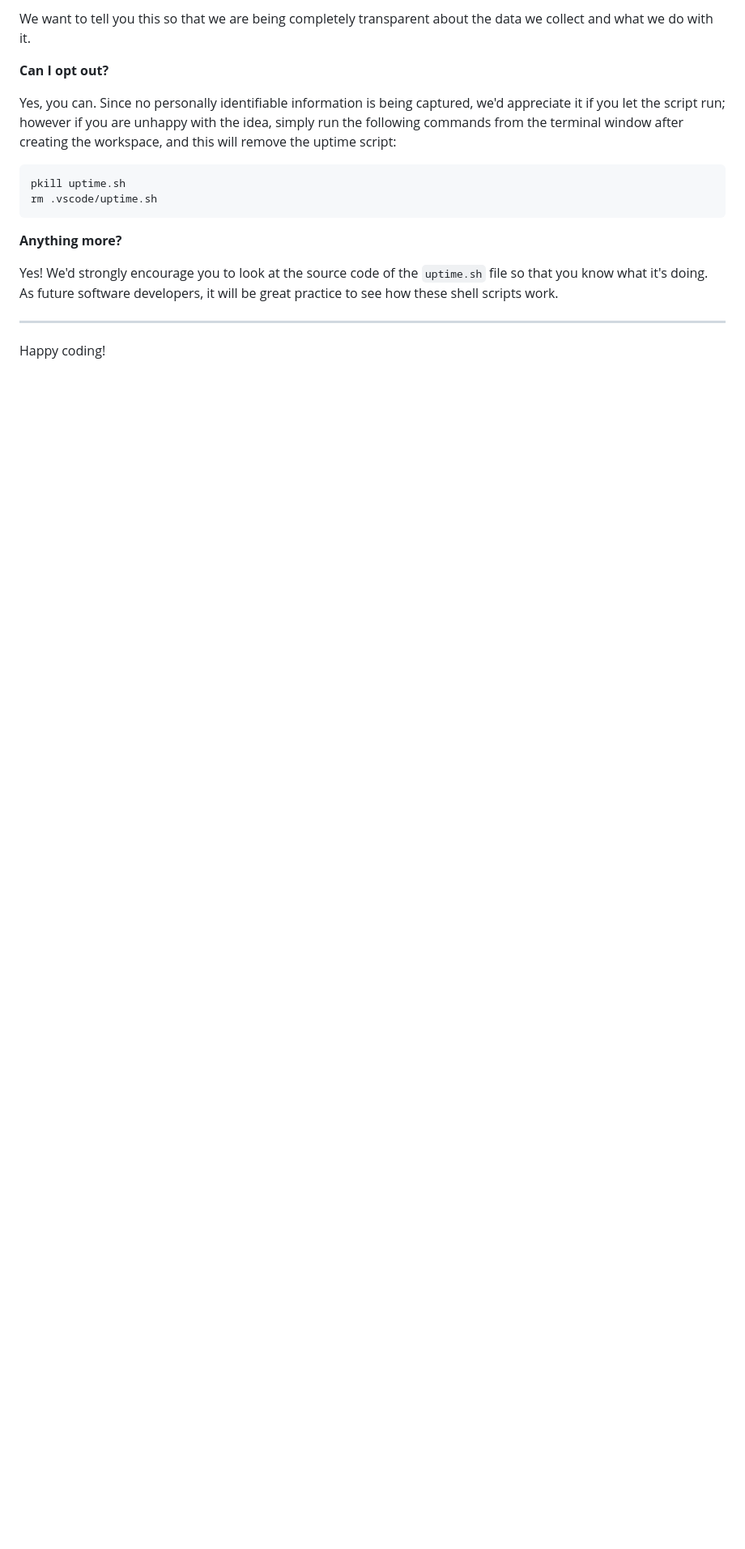
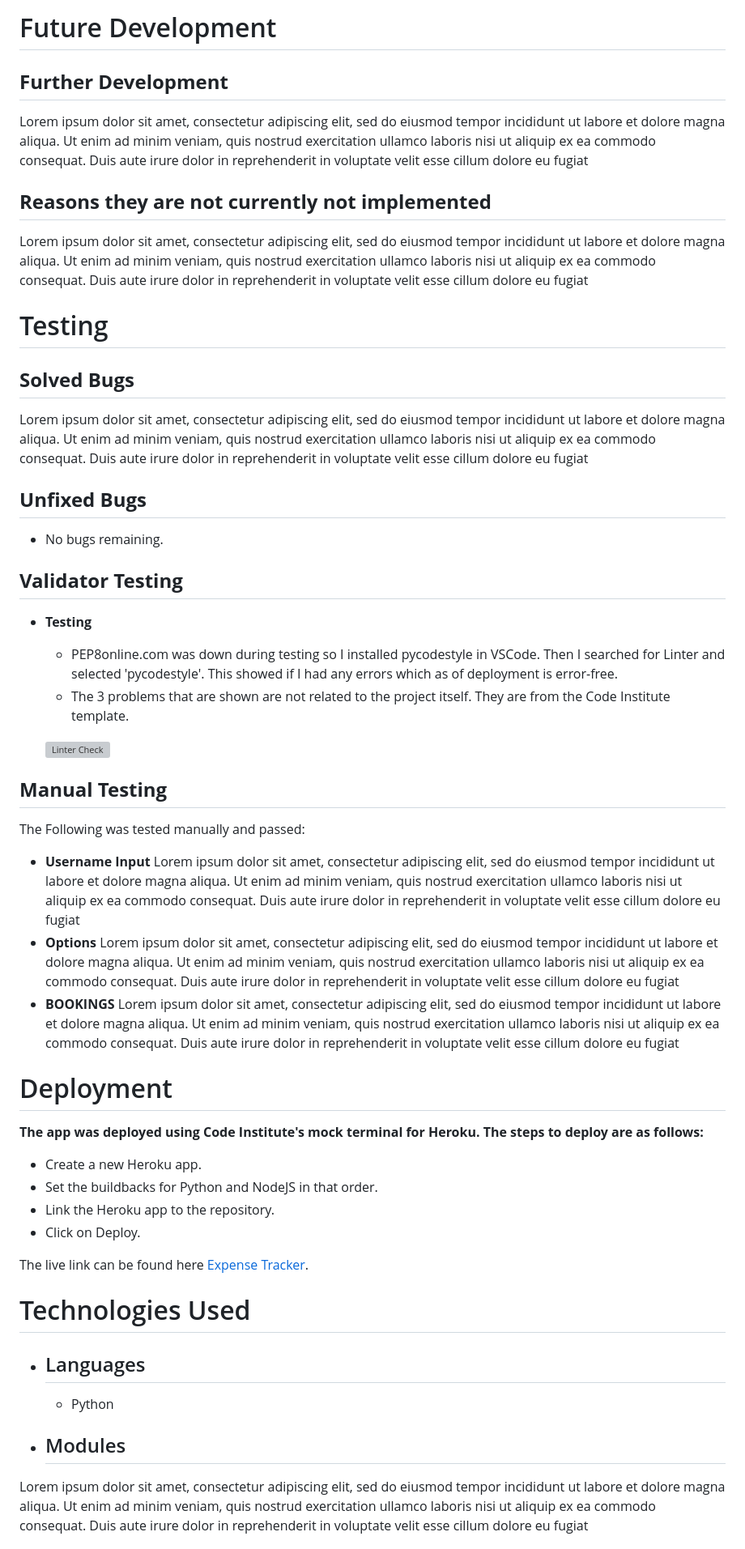
Before and after one commit to rinalds98/Savory-Junction, a Markdown page: README.md, the part around the change printed below. Shown: that part at 81% size. GitHub-like rendering; blank space fills up the shorter version; grey boxes are pictures that could not be loaded.

````diff
--- a/README.md
+++ b/README.md
@@ -90,19 +118,66 @@ It is not possible for us or anyone else to trace the random ID back to an indiv
 
-We want to tell you this so that we are being completely transparent about the data we collect and what we do with it.
+Future Development
+=
 
-**Can I opt out?**
+## **Further Development**
+Lorem ipsum dolor sit amet, consectetur adipiscing elit, sed do eiusmod tempor incididunt ut labore et dolore magna aliqua. Ut enim ad minim veniam, quis nostrud exercitation ullamco laboris nisi ut aliquip ex ea commodo consequat. Duis aute irure dolor in reprehenderit in voluptate velit esse cillum dolore eu fugiat
 
-Yes, you can. Since no personally identifiable information is being captured, we'd appreciate it if you let the script run; however if you are unhappy with the idea, simply run the following commands from the terminal window after creating the workspace, and this will remove the uptime script:
+ ## **Reasons they are not currently not implemented**
+Lorem ipsum dolor sit amet, consectetur adipiscing elit, sed do eiusmod tempor incididunt ut labore et dolore magna aliqua. Ut enim ad minim veniam, quis nostrud exercitation ullamco laboris nisi ut aliquip ex ea commodo consequat. Duis aute irure dolor in reprehenderit in voluptate velit esse cillum dolore eu fugiat
 
-```
-pkill uptime.sh
-rm .vscode/uptime.sh
-```
 
-**Anything more?**
+<div id='testing'/>
 
-Yes! We'd strongly encourage you to look at the source code of the `uptime.sh` file so that you know what it's doing. As future software developers, it will be great practice to see how these shell scripts work.
+Testing
+=
 
----
+## **Solved Bugs**
+Lorem ipsum dolor sit amet, consectetur adipiscing elit, sed do eiusmod tempor incididunt ut labore et dolore magna aliqua. Ut enim ad minim veniam, quis nostrud exercitation ullamco laboris nisi ut aliquip ex ea commodo consequat. Duis aute irure dolor in reprehenderit in voluptate velit esse cillum dolore eu fugiat
 
-Happy coding!
+## **Unfixed Bugs**
+- No bugs remaining.
+
+## **Validator Testing**
+
+- **Testing**
+    - PEP8online.com was down during testing so I installed pycodestyle in VSCode. Then I searched for Linter and selected 'pycodestyle'. This showed if I had any errors which as of deployment is error-free.
+    - The 3 problems that are shown are not related to the project itself. They are from the Code Institute template.
+
+    ![Linter Check](assets/images/errorfree.png)
+
+## **Manual Testing**
+The Following was tested manually and passed:
+
+- **Username Input**
+Lorem ipsum dolor sit amet, consectetur adipiscing elit, sed do eiusmod tempor incididunt ut labore et dolore magna aliqua. Ut enim ad minim veniam, quis nostrud exercitation ullamco laboris nisi ut aliquip ex ea commodo consequat. Duis aute irure dolor in reprehenderit in voluptate velit esse cillum dolore eu fugiat
+- **Options**
+Lorem ipsum dolor sit amet, consectetur adipiscing elit, sed do eiusmod tempor incididunt ut labore et dolore magna aliqua. Ut enim ad minim veniam, quis nostrud exercitation ullamco laboris nisi ut aliquip ex ea commodo consequat. Duis aute irure dolor in reprehenderit in voluptate velit esse cillum dolore eu fugiat
+- **BOOKINGS**
+Lorem ipsum dolor sit amet, consectetur adipiscing elit, sed do eiusmod tempor incididunt ut labore et dolore magna aliqua. Ut enim ad minim veniam, quis nostrud exercitation ullamco laboris nisi ut aliquip ex ea commodo consequat. Duis aute irure dolor in reprehenderit in voluptate velit esse cillum dolore eu fugiat
+
+<div id='deployment'/>
+
+Deployment
+=
+
+**The app was deployed using Code Institute's mock terminal for Heroku. The steps to deploy are as follows:**
+- Create a new Heroku app.
+- Set the buildbacks for Python and NodeJS in that order.
+- Link the Heroku app to the repository.
+- Click on Deploy.
+
+The live link can be found here [Expense Tracker](https://savory-juction-rz.herokuapp.com/ "Savory Junction").
+
+<div id='technologies'/>
+
+Technologies Used
+=
+
+- ## Languages
+    - Python
+
+- ## Modules
+Lorem ipsum dolor sit amet, consectetur adipiscing elit, sed do eiusmod tempor incididunt ut labore et dolore magna aliqua. Ut enim ad minim veniam, quis nostrud exercitation ullamco laboris nisi ut aliquip ex ea commodo consequat. Duis aute irure dolor in reprehenderit in voluptate velit esse cillum dolore eu fugiat
+
+<div id='credits'/>
+
````
Also changed, not shown: other parts of README.md (+84 -52 lines).
